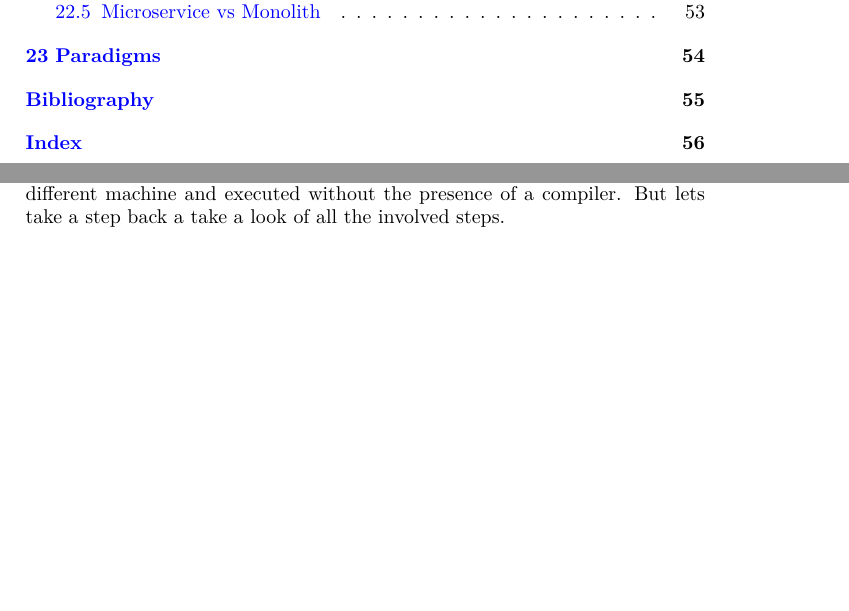
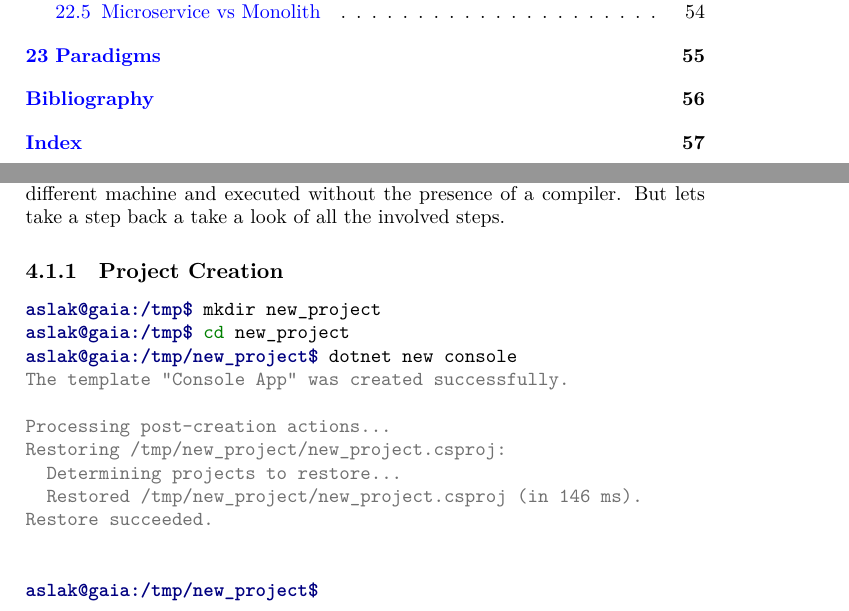
Before and after one commit to aslakjohansen/progintro, a LaTeX thesis (doc/document.tex, which reads doc/first.tex): two parts of pages 5 and 28 of 57 before the commit and two parts of pages 5 and 28 of 58 after it, joined at a grey line, cut so that both start at the same text, the shorter picture padded with empty space. Compiled offline with XeLaTeX; a LaTeX package or settings file that is missing is left out.

Commit message:
Added command for creating a new project

```diff
--- a/doc/first.tex
+++ b/doc/first.tex
@@ -10,6 +10,24 @@
 % ahead-of-time compiled language, compilation phase results in a binary that is transferable (and portable) and can be executed without the precense of the compiler
 \csharp\ is an ahead-of-time compiled language. This means that program execution is a step separate from program compilation. Or, to skip the technical terms, there is a compilation phase whereby a special program known as a compiler produces a program binary by processing the program source code. This binary is transferable and (fairly) portable. This means that it can be moved to a different machine and executed without the presence of a compiler. But lets take a step back a take a look of all the involved steps.
 
+\subsection{Project Creation}
+
+\begin{minted}[]{shell-session}
+aslak@gaia:/tmp$ mkdir new_project
+aslak@gaia:/tmp$ cd new_project
+aslak@gaia:/tmp/new_project$ dotnet new console
+The template "Console App" was created successfully.
+
+Processing post-creation actions...
+Restoring /tmp/new_project/new_project.csproj:
+  Determining projects to restore...
+  Restored /tmp/new_project/new_project.csproj (in 146 ms).
+Restore succeeded.
+
+
+aslak@gaia:/tmp/new_project$
+\end{minted}
+
 \subsection{Writing}
 \subsection{Saving}
 \subsection{Compilation}
```
